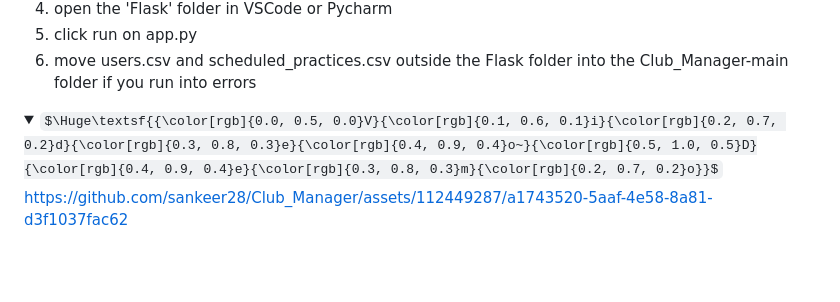
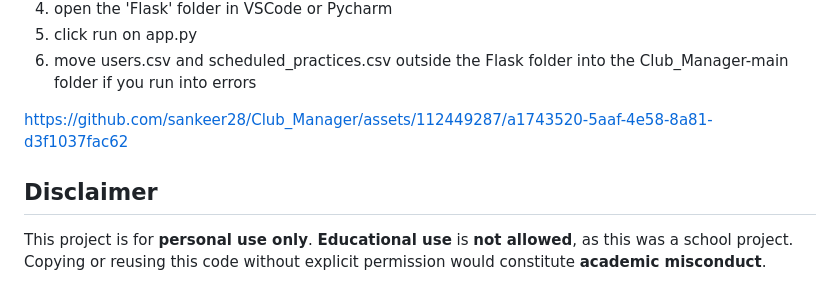
Before and after one commit to sankeer28/Club_Manager, a Markdown page: README.md, the part around one of its changes. GitHub-like rendering; folded sections open; some formulas as TeX source; blank space fills up the shorter version.

```diff
--- a/README.md
+++ b/README.md
@@ -64,9 +65,15 @@ $\Huge\textsf{{\color[rgb]{1.0, 0.0, 0.0}Us}{\color[rgb]{1.0, 0.2, 0.0}a}{\color
 5. click run on app.py
 6. move users.csv and scheduled_practices.csv outside the Flask folder into the Club_Manager-main folder if you run into errors
 </details>
-<details>
-<summary>$\Huge\textsf{{\color[rgb]{0.0, 0.5, 0.0}V}{\color[rgb]{0.1, 0.6, 0.1}i}{\color[rgb]{0.2, 0.7, 0.2}d}{\color[rgb]{0.3, 0.8, 0.3}e}{\color[rgb]{0.4, 0.9, 0.4}o~}{\color[rgb]{0.5, 1.0, 0.5}D}{\color[rgb]{0.4, 0.9, 0.4}e}{\color[rgb]{0.3, 0.8, 0.3}m}{\color[rgb]{0.2, 0.7, 0.2}o}}$</summary>
+
+
+
 
 https://github.com/sankeer28/Club_Manager/assets/112449287/a1743520-5aaf-4e58-8a81-d3f1037fac62
 
-<summary>
+
+
+
+
+## Disclaimer
+This project is for **personal use only**. **Educational use** is **not allowed**, as this was a school project. Copying or reusing this code without explicit permission would constitute **academic misconduct**.
```
Also changed, not shown: other parts of README.md (+1 -0 lines).
